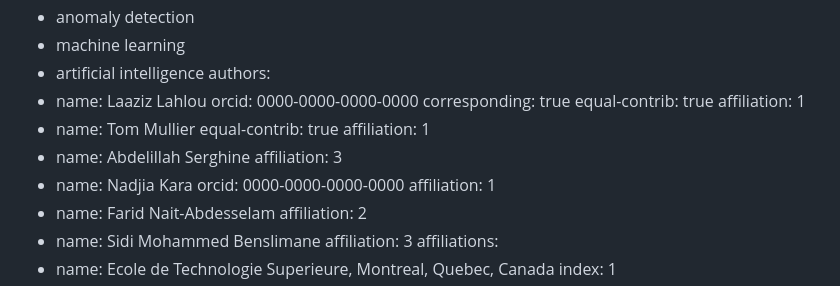
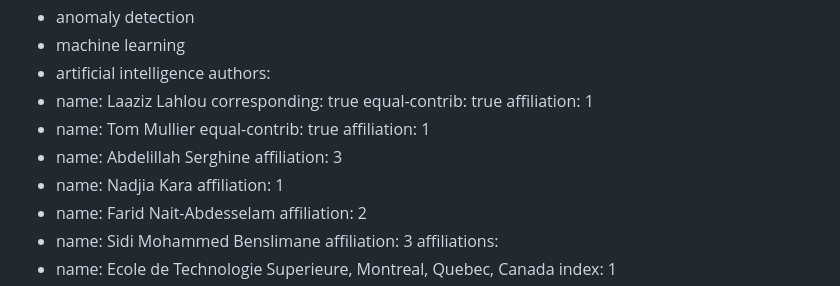
Before and after one commit to TomMullier/AUT25-VertX-NetworkAnalysis, a Markdown page: paper.md, the part around the change. GitHub-like rendering.

```diff
--- a/paper.md
+++ b/paper.md
@@ -10,7 +10,6 @@ tags:
   - artificial intelligence
 authors:
   - name: Laaziz Lahlou
-    orcid: 0000-0000-0000-0000
     corresponding: true
     equal-contrib: true
     affiliation: 1
@@ -20,7 +19,6 @@ authors:
   - name: Abdelillah Serghine
     affiliation: 3
   - name: Nadjia Kara
-    orcid: 0000-0000-0000-0000
     affiliation: 1
   - name: Farid Nait-Abdesselam
     affiliation: 2
```
